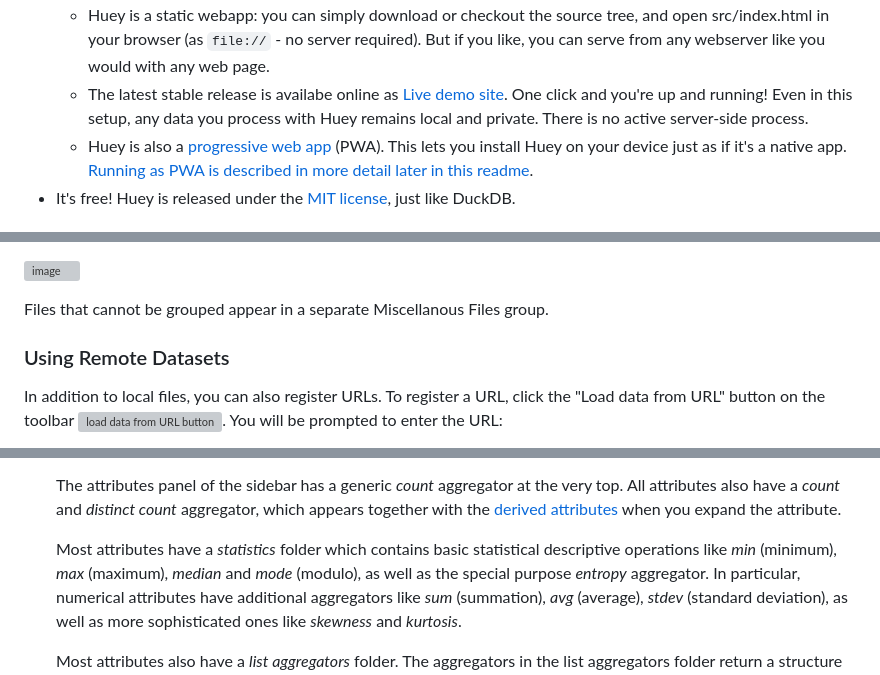
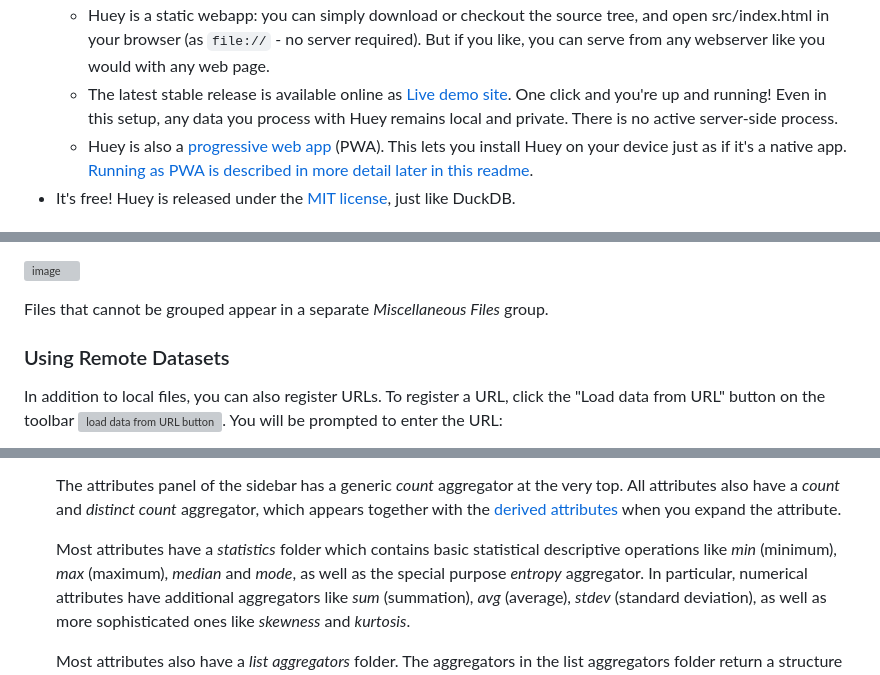
Before and after one commit to rpbouman/huey, a Markdown page: README.md, 3 parts joined by grey strips. GitHub-like rendering; grey boxes are pictures that could not be loaded.

````diff
--- a/README.md
+++ b/README.md
@@ -25,7 +25,7 @@ Or, __Try Huey now__ with some [sample reports](https://github.com/rpbouman/huey
 - Accessible. Huey uses semantic HTML and aria-roles. Please let us know if you find Huey has accessibility issues!
 - Run it your way!
   - Huey is a static webapp: you can simply download or checkout the source tree, and open src/index.html in your browser (as ```file://``` - no server required). But if you like, you can serve from any webserver like you would with any web page.
-  - The latest stable release is availabe online as [Live demo site](https://rpbouman.github.io/huey/src/index.html). One click and you're up and running! Even in this setup, any data you process with Huey remains local and private. There is no active server-side process.
+  - The latest stable release is available online as [Live demo site](https://rpbouman.github.io/huey/src/index.html). One click and you're up and running! Even in this setup, any data you process with Huey remains local and private. There is no active server-side process.
   - Huey is also a <a href="https://developer.mozilla.org/en-US/docs/Web/Progressive_web_apps" target="_blank" rel="noopener noreferrer">progressive web app</a> (PWA). This lets you install Huey on your device just as if it's a native app. [Running as PWA is described in more detail later in this readme](#running-huey-on-your-device-as-progressive-web-app-pwa).
 - It's free! Huey is released under the [MIT license](https://github.com/rpbouman/huey?tab=MIT-1-ov-file#readme), just like DuckDB.
 
@@ -146,7 +145,7 @@ A file group has its own explore button, so that you can not only explore the in
 
 ![image](https://github.com/rpbouman/huey/assets/647315/0ad057e0-e4ab-4bd8-b996-d3f50542853d)
 
-Files that cannot be grouped appear in a separate Miscellanous Files group.
+Files that cannot be grouped appear in a separate *Miscellaneous Files* group.
 
 ### Using Remote Datasets
 
@@ -286,7 +285,7 @@ To understand aggregates in Huey, it is useful to distinguish a few different wa
   The attributes panel of the sidebar has a generic *count* aggregator at the very top.
   All attributes also have a *count* and *distinct count* aggregator, which appears together with the [derived attributes](#derived-attributes) when you expand the attribute.
 
-  Most attributes have a *statistics* folder which contains basic statistical descriptive operations like *min* (minimum), *max* (maximum), *median* and *mode* (modulo), as well as the special purpose *entropy* aggregator.
+  Most attributes have a *statistics* folder which contains basic statistical descriptive operations like *min* (minimum), *max* (maximum), *median* and *mode*, as well as the special purpose *entropy* aggregator.
   In particular, numerical attributes have additional aggregators like *sum* (summation), *avg* (average), *stdev* (standard deviation), as well as more sophisticated ones like *skewness* and *kurtosis*.
 
   Most attributes also have a *list aggregators* folder.
````
Also changed, not shown: other parts of README.md (+15 -18 lines).
